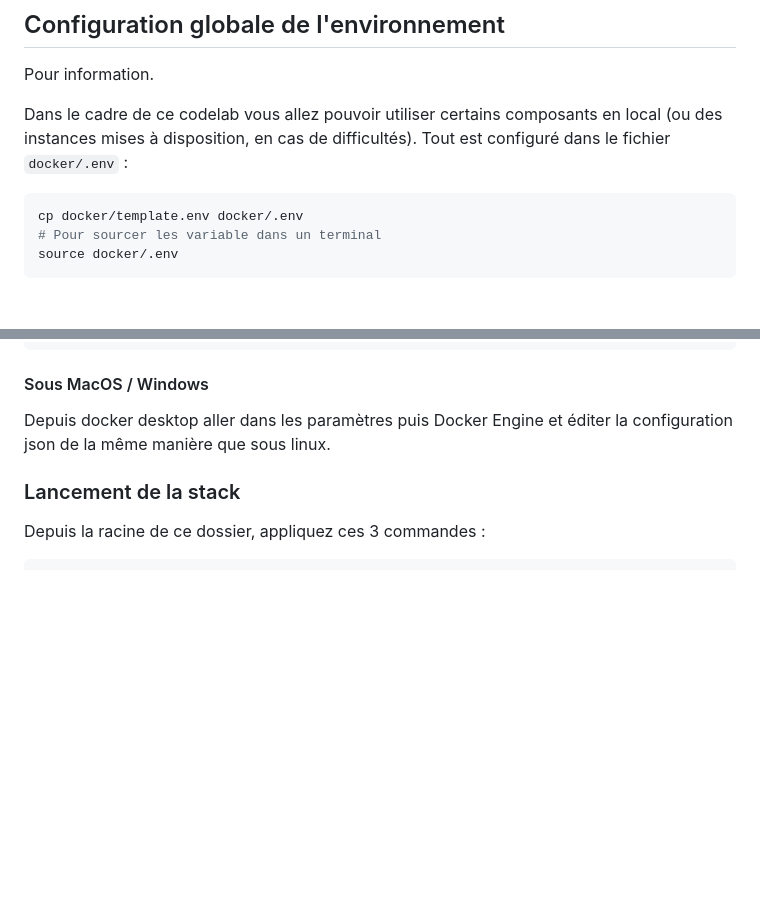
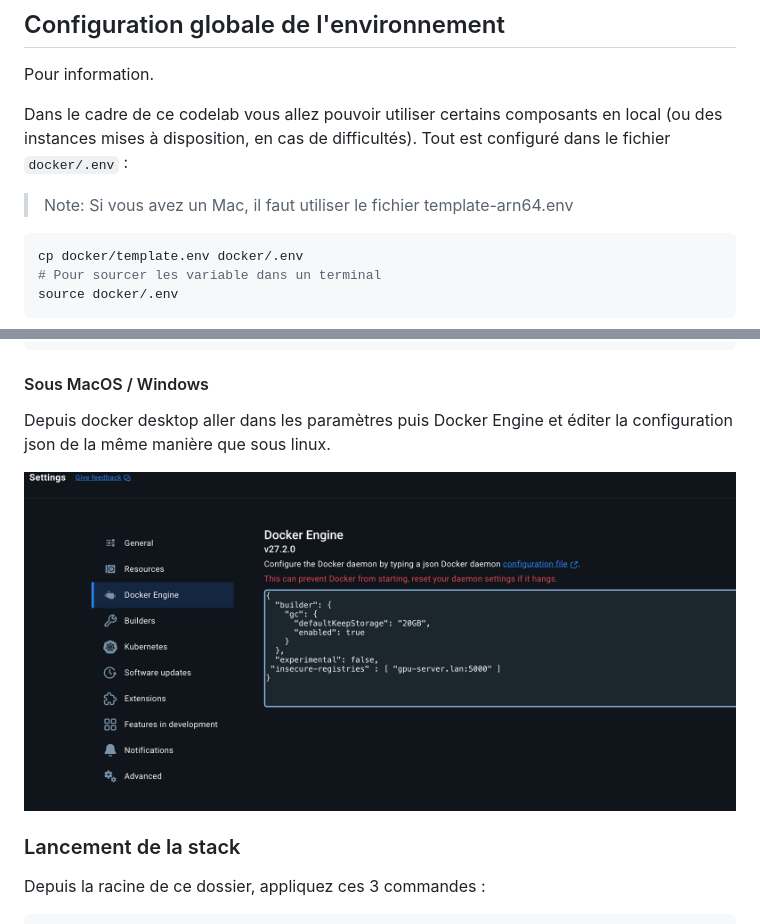
Before and after one commit to pi-2r/devfest2024-tock-studio-IA-Gen, a Markdown page: step_1.md, 2 parts joined by grey strips. GitHub-like rendering; pictures changed too: img/docker-desktop-settings-insecure-registry.png (added); blank space fills up the shorter version.

Commit message:
maj step1

````diff
--- a/step_1.md
+++ b/step_1.md
@@ -80,6 +80,9 @@ Pour information.
 
 Dans le cadre de ce codelab vous allez pouvoir utiliser certains composants en local (ou des instances mises à
 disposition, en cas de difficultés). Tout est configuré dans le fichier `docker/.env` :
+
+> Note: Si vous avez un Mac, il faut utiliser le fichier template-arn64.env
+
 ```bash
 cp docker/template.env docker/.env
 # Pour sourcer les variable dans un terminal
@@ -160,6 +163,8 @@ Pour éviter une congestion du réseau nous avons mis les images dans une regist
 
 #### Sous MacOS / Windows
 Depuis docker desktop aller dans les paramètres puis Docker Engine et éditer la configuration json de la même manière que sous linux.
+
+<img src="img/docker-desktop-settings-insecure-registry.png"  alt="docker-insecure-registry">
 
 ### Lancement de la stack
 
````
